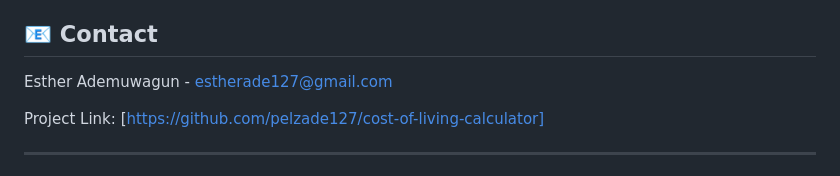
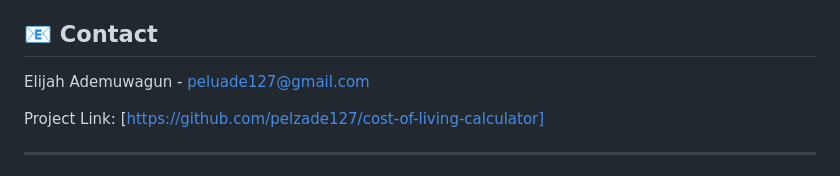
Before and after one commit to pelzade127/cost-of-living-calculator, a Markdown page: README.md, the part around the change. Drawn GitHub-style.

```diff
--- a/README.md
+++ b/README.md
@@ -233,7 +233,7 @@ This project is [MIT](LICENSE) licensed.
 
 ## 📧 Contact
 
-Esther Ademuwagun - estherade127@gmail.com
+Elijah Ademuwagun - peluade127@gmail.com
 
 Project Link: [https://github.com/pelzade127/cost-of-living-calculator]
 
```
